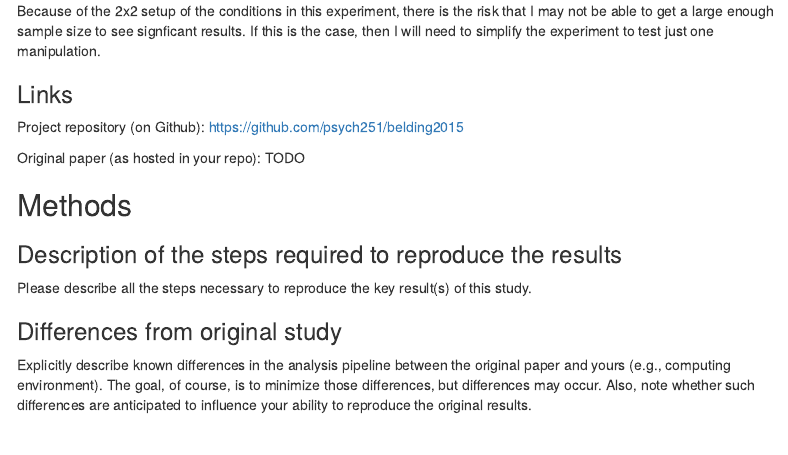
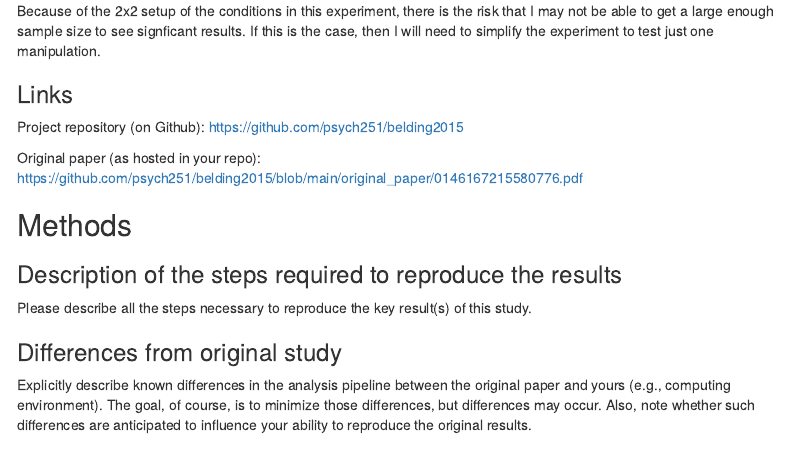
Before and after one commit to psych251/belding2015, an R Markdown document (writeup/Reproducibility Report Template.Rmd): the page in a window 1100 px wide, from 850 px down. Rendered offline with R 4.5, knitr and Pandoc, with nearby package versions; menus at the side of the page are left out.

Commit message:
added link to original paper

```diff
--- a/writeup/Reproducibility Report Template.Rmd
+++ b/writeup/Reproducibility Report Template.Rmd
@@ -40,7 +40,7 @@ Because of the 2x2 setup of the conditions in this experiment, there is the risk
 
 Project repository (on Github): https://github.com/psych251/belding2015
 
-Original paper (as hosted in your repo): TODO
+Original paper (as hosted in your repo): https://github.com/psych251/belding2015/blob/main/original_paper/0146167215580776.pdf
 
 ## Methods
 
```
Also changed, not shown: writeup/Reproducibility-Report-Template.html.
